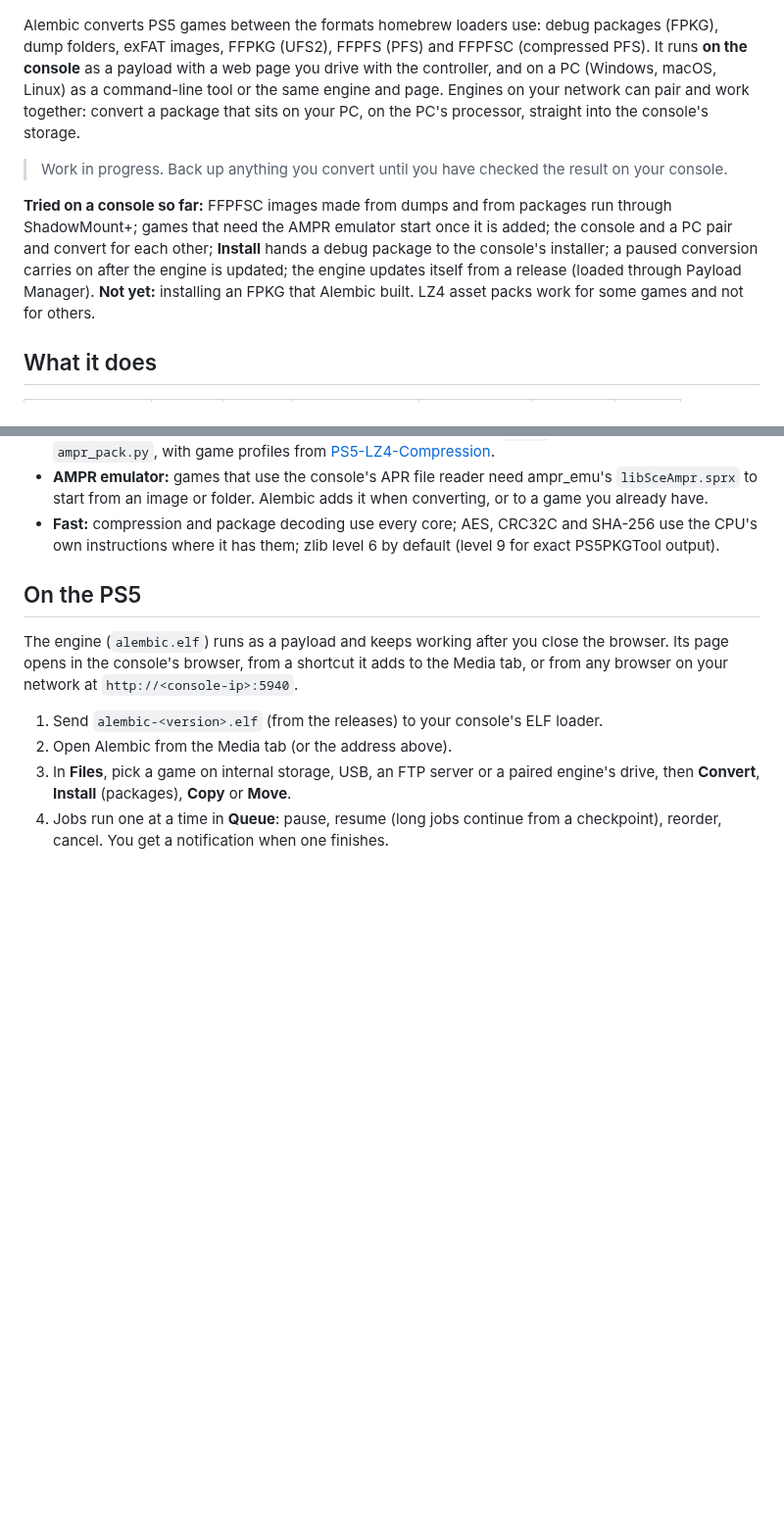
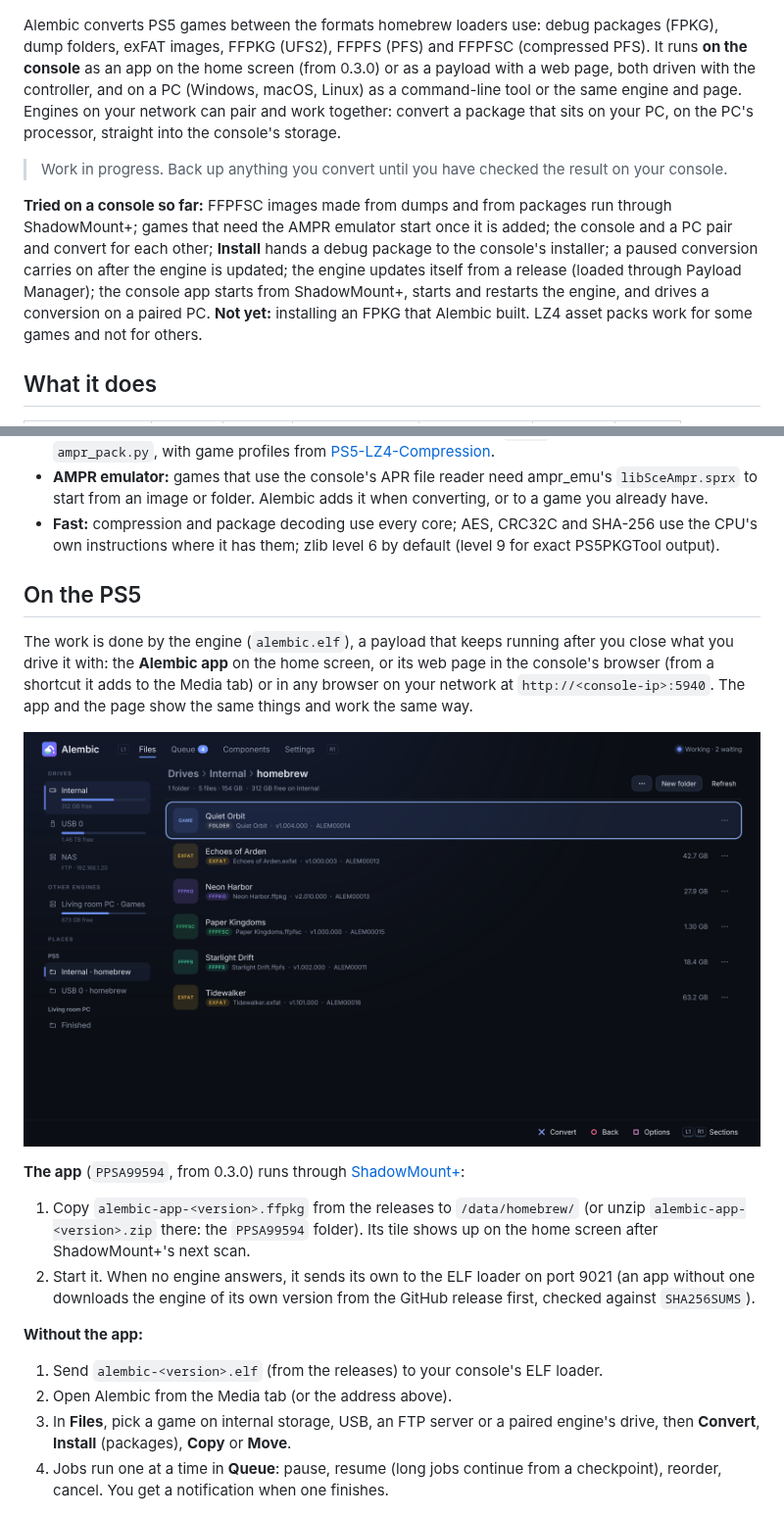
Before and after one commit to fthdgn-gh/Alembic, a Markdown page: README.md, 2 parts joined by grey strips. Shown at 98% size. GitHub-like rendering; pictures changed too: docs/screenshots/app.png (added); blank space fills up the shorter version.

Commit message:
README: the console app, restarting the engine, offline engines
Co-Authored-By: Claude Opus 5.5 <noreply@anthropic.com>

```diff
--- a/README.md
+++ b/README.md
@@ -4,9 +4,10 @@
 
 Alembic converts PS5 games between the formats homebrew loaders use: debug
 packages (FPKG), dump folders, exFAT images, FFPKG (UFS2), FFPFS (PFS) and
-FFPFSC (compressed PFS). It runs **on the console** as a payload with a web
-page you drive with the controller, and on a PC (Windows, macOS, Linux) as a
-command-line tool or the same engine and page. Engines on your network can
+FFPFSC (compressed PFS). It runs **on the console** as an app on the home
+screen (from 0.3.0) or as a payload with a web page, both driven with the
+controller, and on a PC (Windows, macOS, Linux) as a command-line tool or the
+same engine and page. Engines on your network can
 pair and work together: convert a package that sits on your PC, on the PC's
 processor, straight into the console's storage.
 
@@ -18,7 +19,9 @@ packages run through ShadowMount+; games that need the AMPR emulator start
 once it is added; the console and a PC pair and convert for each other;
 **Install** hands a debug package to the console's installer; a paused
 conversion carries on after the engine is updated; the engine updates
-itself from a release (loaded through Payload Manager).
+itself from a release (loaded through Payload Manager); the console app
+starts from ShadowMount+, starts and restarts the engine, and drives a
+conversion on a paired PC.
 **Not yet:** installing an FPKG that Alembic built. LZ4 asset packs work for
 some games and not for others.
 
@@ -55,10 +58,25 @@ some games and not for others.
 
 ## On the PS5
 
-The engine (`alembic.elf`) runs as a payload and keeps working after you
-close the browser. Its page opens in the console's browser, from a shortcut
-it adds to the Media tab, or from any browser on your network at
-`http://<console-ip>:5940`.
+The work is done by the engine (`alembic.elf`), a payload that keeps running
+after you close what you drive it with: the **Alembic app** on the home
+screen, or its web page in the console's browser (from a shortcut it adds to
+the Media tab) or in any browser on your network at `http://<console-ip>:5940`.
+The app and the page show the same things and work the same way.
+
+![The Alembic app on the PS5: a homebrew folder with games in several formats, drives, an FTP server and a paired PC on the left](docs/screenshots/app.png)
+
+**The app** (`PPSA99594`, from 0.3.0) runs through
+[ShadowMount+](https://github.com/drakmor/ShadowMountPlus):
+
+1. Copy `alembic-app-<version>.ffpkg` from the releases to `/data/homebrew/`
+   (or unzip `alembic-app-<version>.zip` there: the `PPSA99594` folder). Its
+   tile shows up on the home screen after ShadowMount+'s next scan.
+2. Start it. When no engine answers, it sends its own to the ELF loader on
+   port 9021 (an app without one downloads the engine of its own version from
+   the GitHub release first, checked against `SHA256SUMS`).
+
+**Without the app:**
 
 1. Send `alembic-<version>.elf` (from the releases) to your console's ELF loader.
 2. Open Alembic from the Media tab (or the address above).
```
Also changed, not shown: other parts of README.md (+9 -1 lines).
